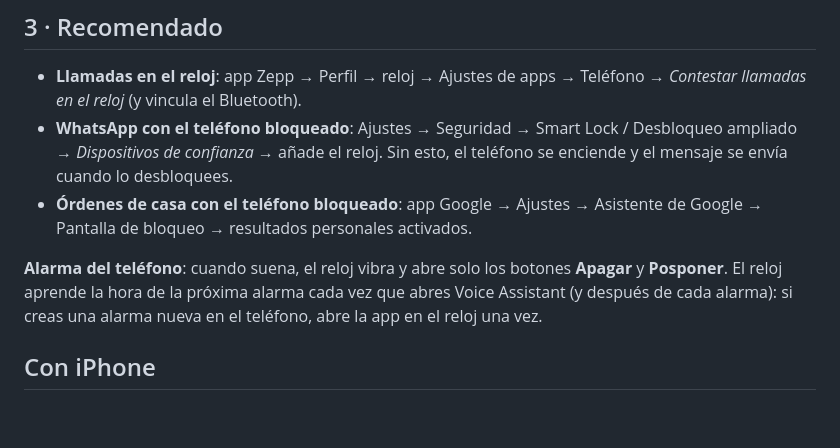
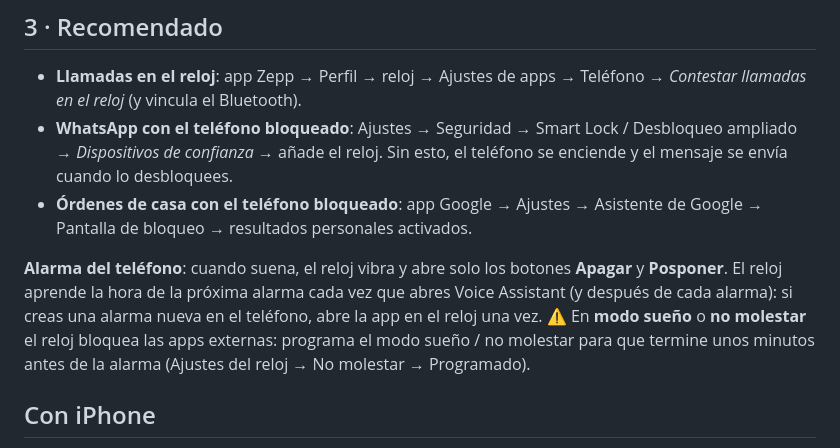
Before and after one commit to Kkaoss969/gateway-assistant-download, a Markdown page: GUIA.md, the part around the change. Rendered like a GitHub page; blank space fills up the shorter version.

```diff
--- a/GUIA.md
+++ b/GUIA.md
@@ -35,7 +35,7 @@ Cada uno usa su propio teléfono, su cuenta de Google y su clave de Gemini: no h
   Sin esto, el teléfono se enciende y el mensaje se envía cuando lo desbloquees.
 - **Órdenes de casa con el teléfono bloqueado**: app Google → Ajustes → Asistente de Google → Pantalla de bloqueo → resultados personales activados.
 
-**Alarma del teléfono**: cuando suena, el reloj vibra y abre solo los botones **Apagar** y **Posponer**. El reloj aprende la hora de la próxima alarma cada vez que abres Voice Assistant (y después de cada alarma): si creas una alarma nueva en el teléfono, abre la app en el reloj una vez.
+**Alarma del teléfono**: cuando suena, el reloj vibra y abre solo los botones **Apagar** y **Posponer**. El reloj aprende la hora de la próxima alarma cada vez que abres Voice Assistant (y después de cada alarma): si creas una alarma nueva en el teléfono, abre la app en el reloj una vez. ⚠ En **modo sueño** o **no molestar** el reloj bloquea las apps externas: programa el modo sueño / no molestar para que termine unos minutos antes de la alarma (Ajustes del reloj → No molestar → Programado).
 
 ## Con iPhone
 Gateway Assistant solo existe para Android: iOS no permite que una app esté siempre activa, pulse "Enviar" en WhatsApp, lea notificaciones o pase frases al Asistente de Google.
```
Also changed, not shown: GUIDA.md (+1 -1 lines), GUIDE.md (+1 -1 lines).
